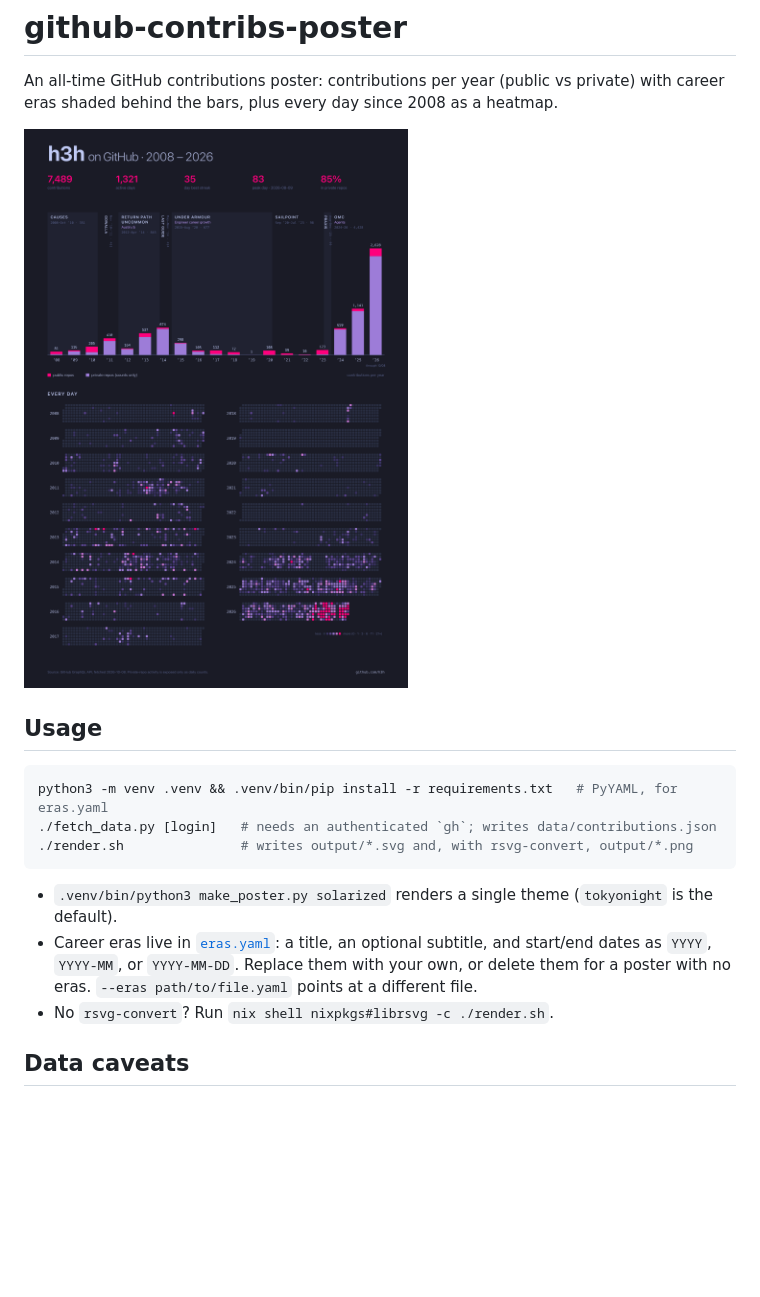
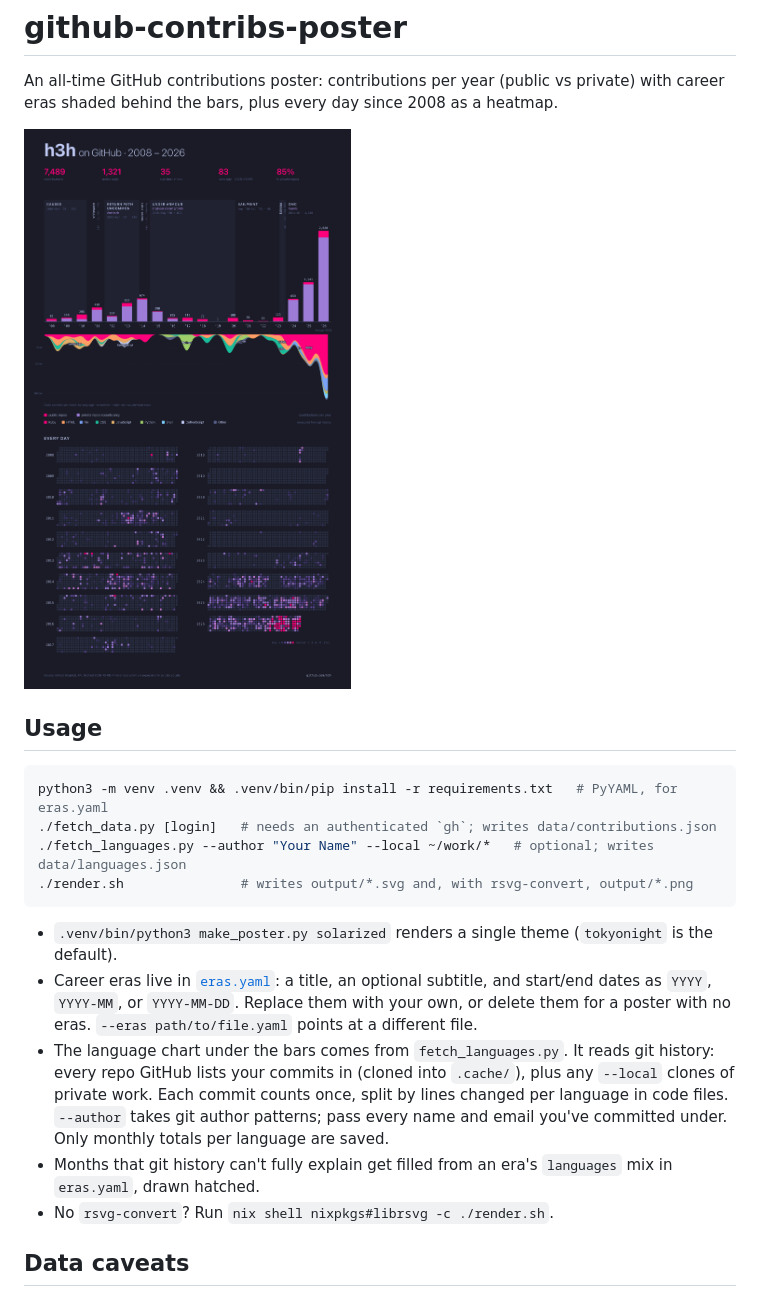
Before and after one commit to h3h/github-contribs-poster, a Markdown page: README.md, the part around the change. GitHub-like rendering; pictures changed too: output/h3h-github-all-time-tokyonight.png; blank space fills up the shorter version.

````diff
--- a/README.md
+++ b/README.md
@@ -9,11 +9,14 @@ An all-time GitHub contributions poster: contributions per year (public vs priva
 ```sh
 python3 -m venv .venv && .venv/bin/pip install -r requirements.txt   # PyYAML, for eras.yaml
 ./fetch_data.py [login]   # needs an authenticated `gh`; writes data/contributions.json
+./fetch_languages.py --author "Your Name" --local ~/work/*   # optional; writes data/languages.json
 ./render.sh               # writes output/*.svg and, with rsvg-convert, output/*.png
 ```
 
 - `.venv/bin/python3 make_poster.py solarized` renders a single theme (`tokyonight` is the default).
 - Career eras live in [`eras.yaml`](eras.yaml): a title, an optional subtitle, and start/end dates as `YYYY`, `YYYY-MM`, or `YYYY-MM-DD`. Replace them with your own, or delete them for a poster with no eras. `--eras path/to/file.yaml` points at a different file.
+- The language chart under the bars comes from `fetch_languages.py`. It reads git history: every repo GitHub lists your commits in (cloned into `.cache/`), plus any `--local` clones of private work. Each commit counts once, split by lines changed per language in code files. `--author` takes git author patterns; pass every name and email you've committed under. Only monthly totals per language are saved.
+- Months that git history can't fully explain get filled from an era's `languages` mix in `eras.yaml`, drawn hatched.
 - No `rsvg-convert`? Run `nix shell nixpkgs#librsvg -c ./render.sh`.
 
 ## Data caveats
````
Also changed, not shown: output/h3h-github-all-time-solarized.png, 7 other files.
